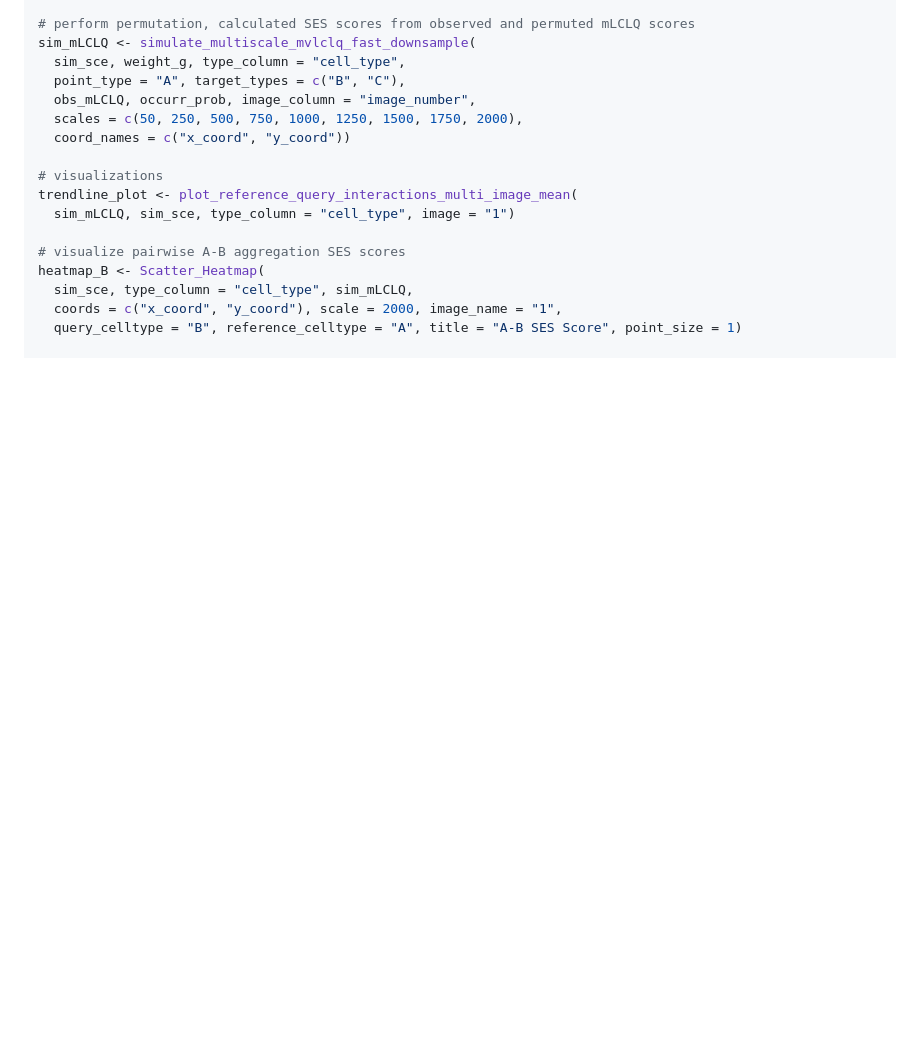
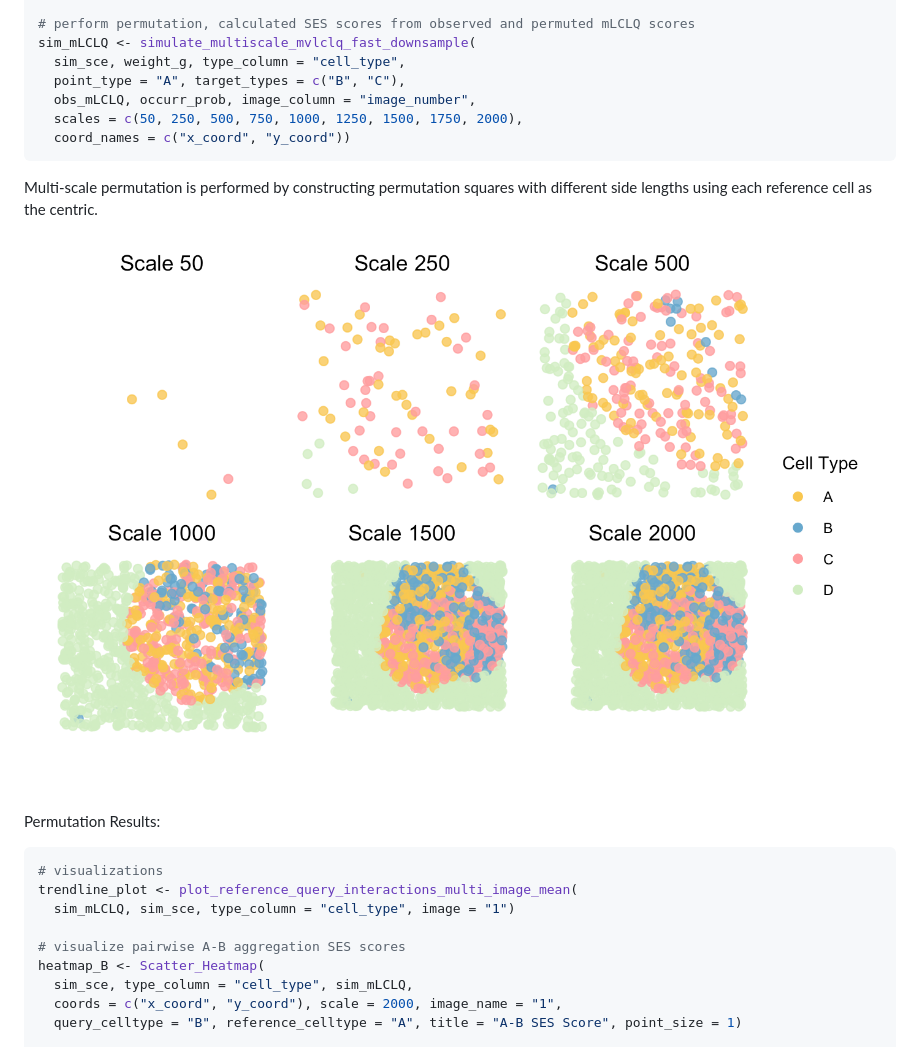
Before and after one commit to ZihanYang030/mango, a Markdown page: README.md, the part around the change. Drawn GitHub-style; pictures changed too: man/figures/perm_scale_viz.png (added); blank space fills up the shorter version.

Commit message:
tutorial

````diff
--- a/README.md
+++ b/README.md
@@ -119,7 +119,14 @@ sim_mLCLQ <- simulate_multiscale_mvlclq_fast_downsample(
   obs_mLCLQ, occurr_prob, image_column = "image_number",
   scales = c(50, 250, 500, 750, 1000, 1250, 1500, 1750, 2000),
   coord_names = c("x_coord", "y_coord"))
+```
+Multi-scale permutation is performed by constructing permutation squares with different side lengths using each reference cell as the centric.
+<p align="center">
+  <img src="man/figures/perm_scale_viz.png" alt="weight_kernels" width="900">
+</p>
 
+Permutation Results:
+```r
 # visualizations
 trendline_plot <- plot_reference_query_interactions_multi_image_mean(
   sim_mLCLQ, sim_sce, type_column = "cell_type", image = "1")
````
Also changed, not shown: 2 other files.
